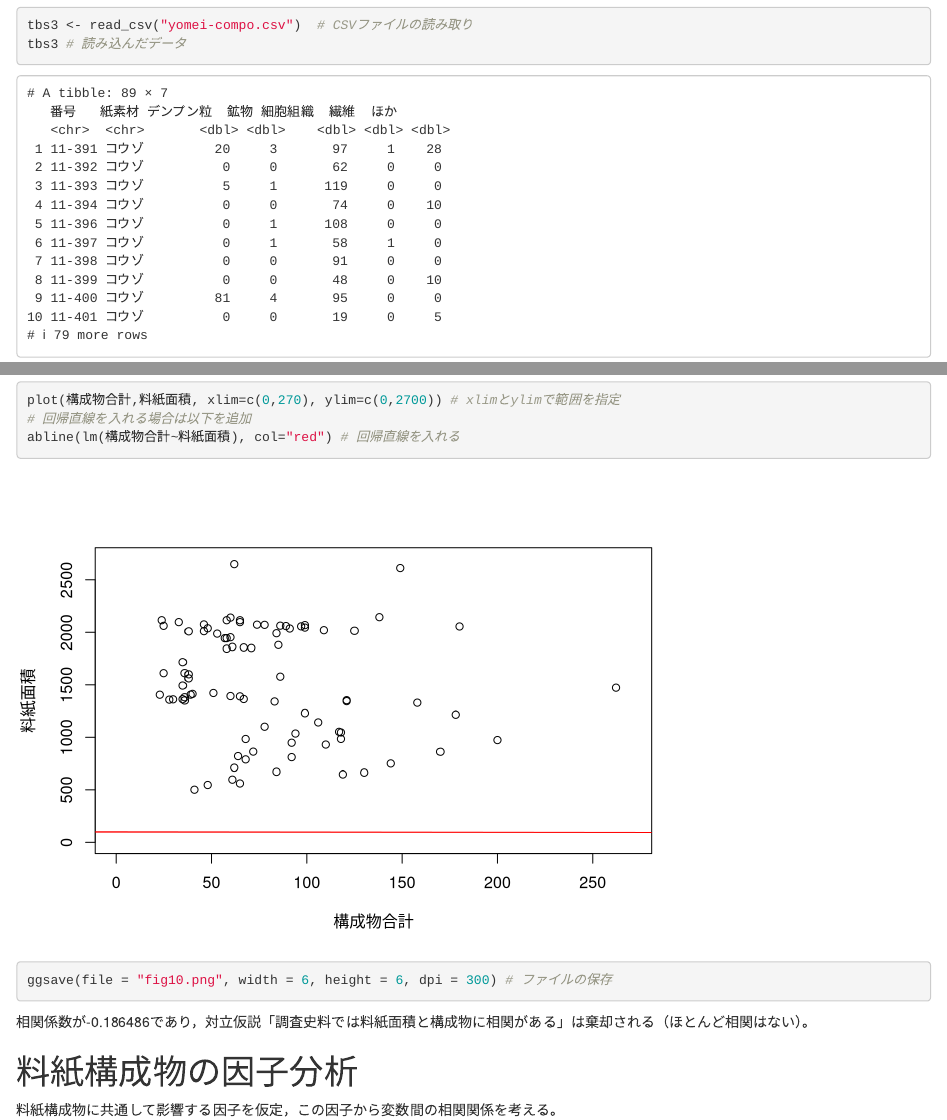
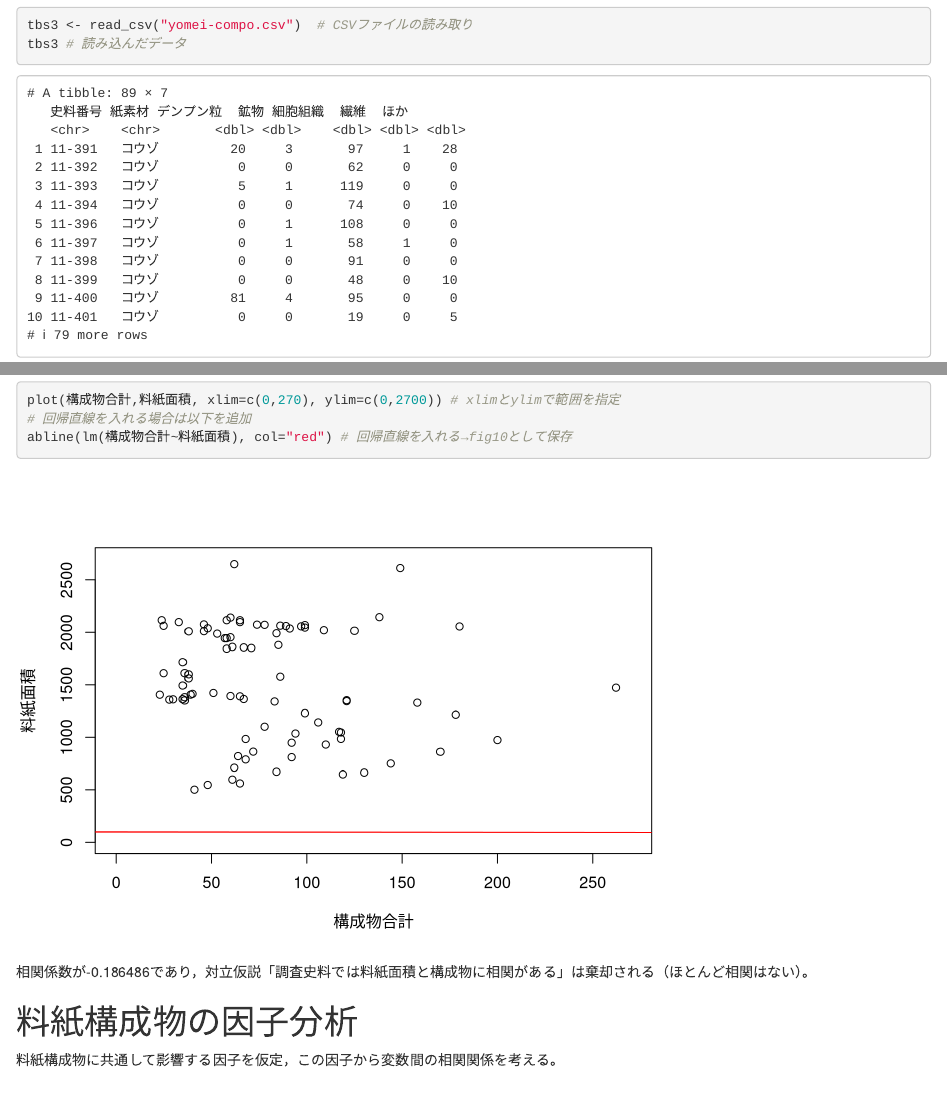
Before and after one commit to ashibuta/HI-CDPS_MTG20201012, an R Markdown document (HI-CDPS_MTG20201012.Rmd): the page in a window 1100 px wide, from 8780 px down, and a second part further down, joined at a grey line. Rendered offline with R 4.5, knitr and Pandoc, with nearby package versions; some code elsewhere in the file could not run offline.

Commit message:
Add files via upload

````diff
--- a/HI-CDPS_MTG20201012.Rmd
+++ b/HI-CDPS_MTG20201012.Rmd
@@ -2,11 +2,11 @@
 title:  <span style="font-size:12pt">「料紙研究の最新手法と成果」関連データ</span>
 author: <span style="font-size:10pt">渋谷綾子</span>
 output:
+ html_document: default
  word_document:
     fig_width: 7
     fig_height: 5
     fig_caption: true
- html_document: default
 ---
 
 ```{r setup, include=FALSE}
@@ -264,8 +264,7 @@ cor.test(構成物合計,料紙面積, method="pearson")  # 無相関かどう
 
 plot(構成物合計,料紙面積, xlim=c(0,270), ylim=c(0,2700)) # xlimとylimで範囲を指定
 # 回帰直線を入れる場合は以下を追加
-abline(lm(構成物合計~料紙面積), col="red") # 回帰直線を入れる
-ggsave(file = "fig10.png", width = 6, height = 6, dpi = 300) # ファイルの保存
+abline(lm(構成物合計~料紙面積), col="red") # 回帰直線を入れる→fig10として保存
 ```
 相関係数が-0.186486であり，対立仮説「調査史料では料紙面積と構成物に相関がある」は棄却される（ほとんど相関はない）。
 
--- a/yomei-compo.csv
+++ b/yomei-compo.csv
@@ -1,4 +1,4 @@
-番号,紙素材,デンプン粒,鉱物,細胞組織,繊維,ほか
+史料番号,紙素材,デンプン粒,鉱物,細胞組織,繊維,ほか
 11-391,コウゾ,20,3,97,1,28
 11-392,コウゾ,0,0,62,0,0
 11-393,コウゾ,5,1,119,0,0
````
Also changed, not shown: HI-CDPS_MTG20201012.html, fig1.png, fig10.png, fig2.png, fig3-1.png, fig3-2.png, fig4.png, fig5.png, fig6.png, fig7.png, fig8.png, fig9.png, 1 other file.
